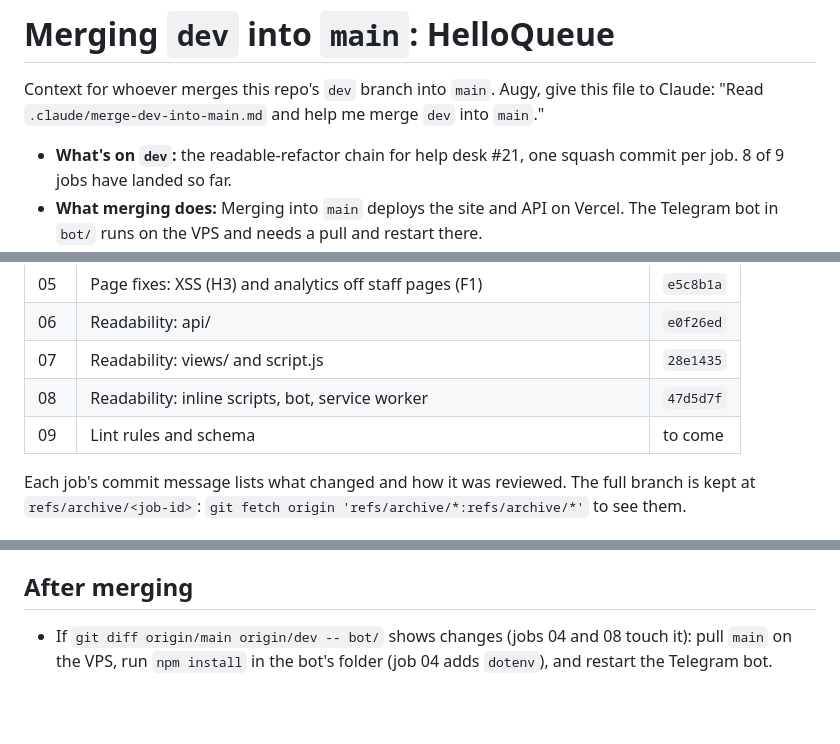
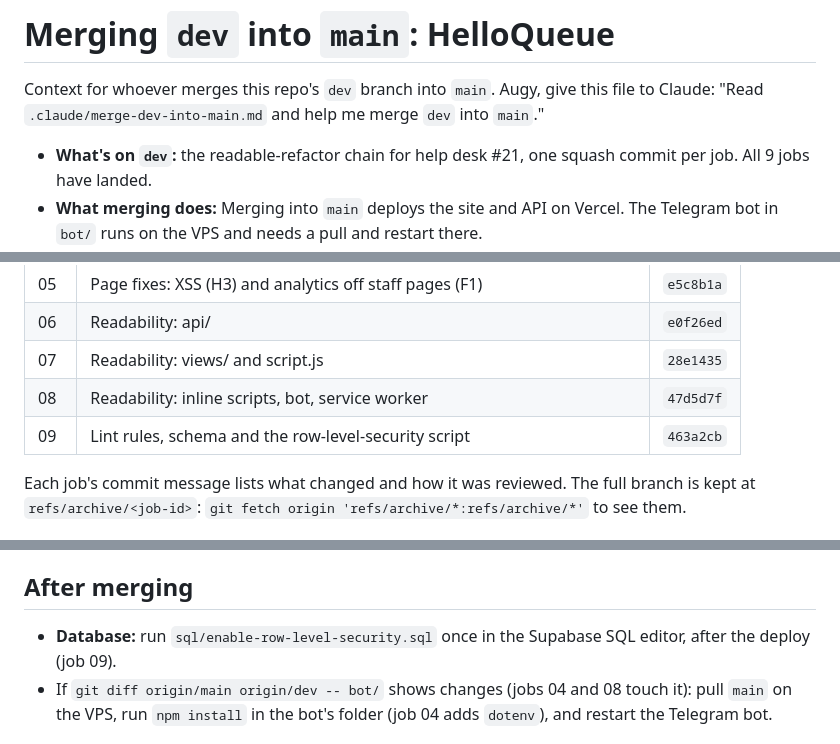
Before and after one commit to augy-studios/gftv-helloqueue, a Markdown page: .claude/merge-dev-into-main.md, 3 parts joined by grey strips. Drawn GitHub-style; blank space fills up the shorter version.

Commit message:
Merge context: updated for run 6, all jobs landed (help desk readable refactor)

```diff
--- a/.claude/merge-dev-into-main.md
+++ b/.claude/merge-dev-into-main.md
@@ -2,5 +2,5 @@
 
 Context for whoever merges this repo's `dev` branch into `main`. Augy, give this file to Claude: "Read `.claude/merge-dev-into-main.md` and help me merge `dev` into `main`."
 
-- **What's on `dev`:** the readable-refactor chain for help desk #21, one squash commit per job. 8 of 9 jobs have landed so far.
+- **What's on `dev`:** the readable-refactor chain for help desk #21, one squash commit per job. All 9 jobs have landed.
 - **What merging does:** Merging into `main` deploys the site and API on Vercel. The Telegram bot in `bot/` runs on the VPS and needs a pull and restart there.
@@ -31,7 +31,7 @@ Work through these in order, and stop to ask Augy wherever a step says so.
 | 06 | Readability: api/ | `e0f26ed` |
 | 07 | Readability: views/ and script.js | `28e1435` |
 | 08 | Readability: inline scripts, bot, service worker | `47d5d7f` |
-| 09 | Lint rules and schema | to come |
+| 09 | Lint rules, schema and the row-level-security script | `463a2cb` |
 
 Each job's commit message lists what changed and how it was reviewed. The full branch is kept at `refs/archive/<job-id>`: `git fetch origin 'refs/archive/*:refs/archive/*'` to see them.
 
@@ -53,6 +53,7 @@ They need no `.env`, network or real database.
 
 ## After merging
 
+- **Database:** run `sql/enable-row-level-security.sql` once in the Supabase SQL editor, after the deploy (job 09).
 - If `git diff origin/main origin/dev -- bot/` shows changes (jobs 04 and 08 touch it): pull `main` on the VPS, run `npm install` in the bot's folder (job 04 adds `dotenv`), and restart the Telegram bot.
 
 ## Smoke test on the live site
```
Also changed, not shown: other parts of .claude/merge-dev-into-main.md (+1 -1 lines).
